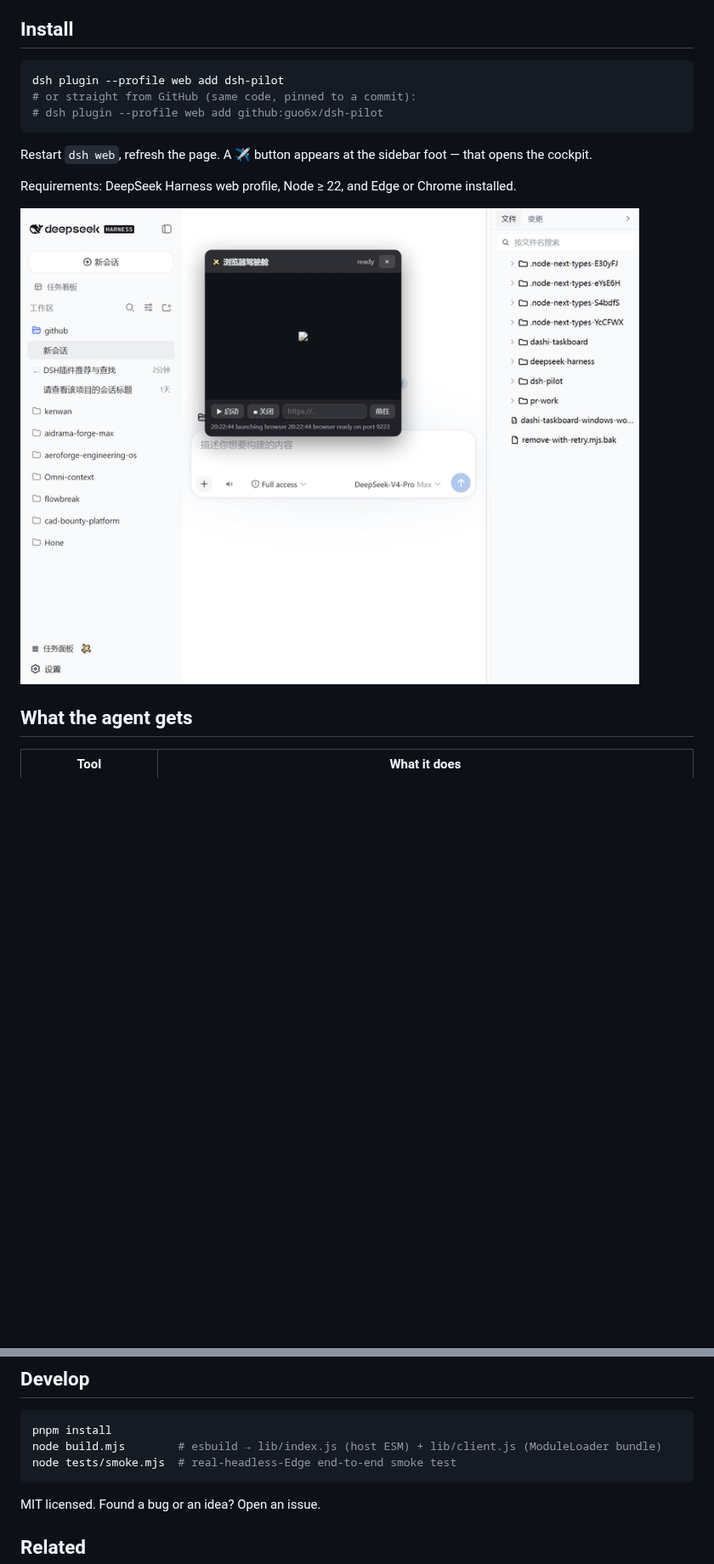
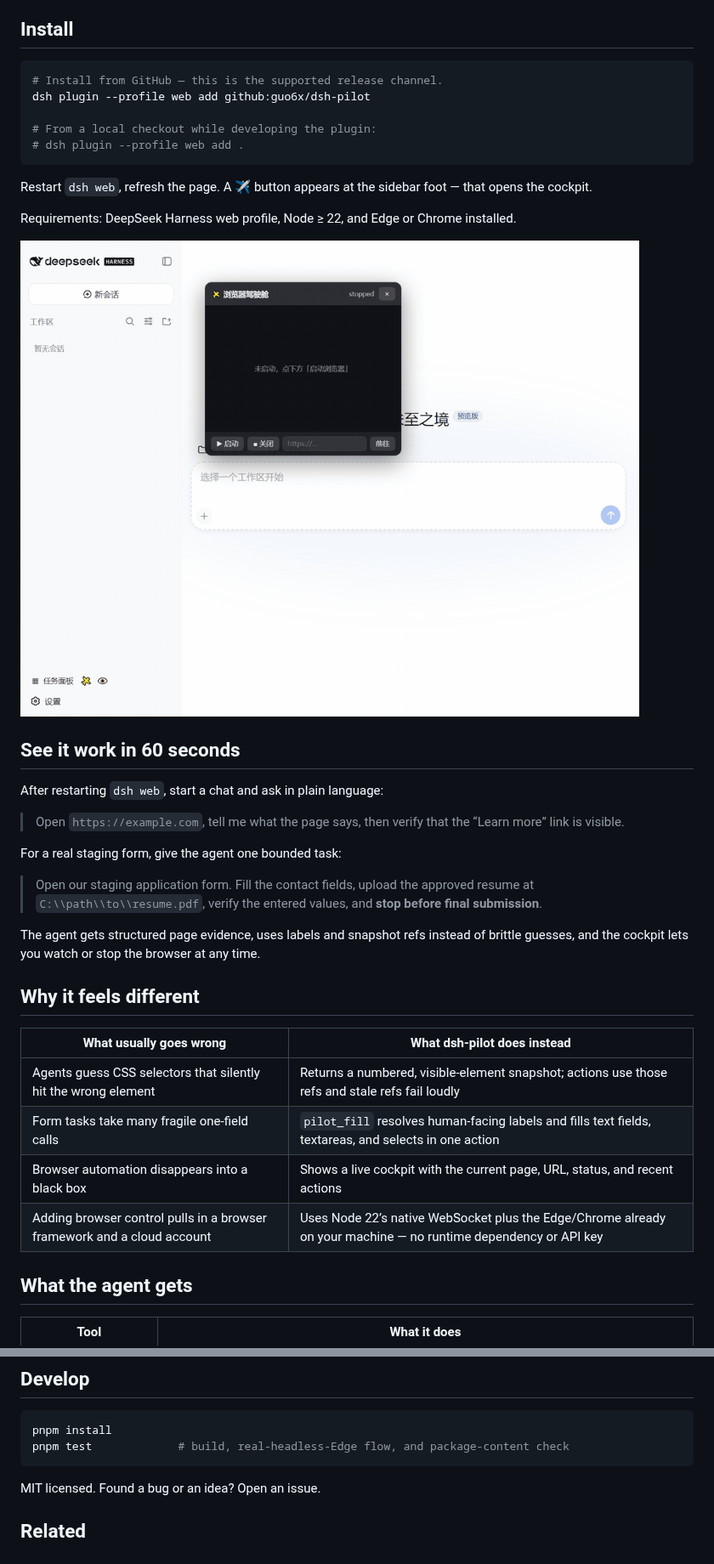
Before and after one commit to guo6x/dsh-pilot, a Markdown page: README.md, 2 parts joined by grey strips. Shown at 85% size. Rendered like a GitHub page; pictures changed too: docs/demo.gif; blank space fills up the shorter version.

Commit message:
docs: sharpen pilot first-run experience

````diff
--- a/README.md
+++ b/README.md
@@ -17,9 +17,11 @@ Drive a **real browser** from the DeepSeek Harness chat: the agent opens pages,
 ## Install
 
 ```sh
-dsh plugin --profile web add dsh-pilot
-# or straight from GitHub (same code, pinned to a commit):
-# dsh plugin --profile web add github:guo6x/dsh-pilot
+# Install from GitHub — this is the supported release channel.
+dsh plugin --profile web add github:guo6x/dsh-pilot
+
+# From a local checkout while developing the plugin:
+# dsh plugin --profile web add .
 ```
 
 Restart `dsh web`, refresh the page. A ✈️ button appears at the sidebar foot — that opens the cockpit.
@@ -27,6 +29,27 @@ Restart `dsh web`, refresh the page. A ✈️ button appears at the sidebar foot
 Requirements: DeepSeek Harness web profile, Node ≥ 22, and Edge or Chrome installed.
 
 ![demo](docs/demo.gif)
+
+## See it work in 60 seconds
+
+After restarting `dsh web`, start a chat and ask in plain language:
+
+> Open `https://example.com`, tell me what the page says, then verify that the “Learn more” link is visible.
+
+For a real staging form, give the agent one bounded task:
+
+> Open our staging application form. Fill the contact fields, upload the approved resume at `C:\\path\\to\\resume.pdf`, verify the entered values, and **stop before final submission**.
+
+The agent gets structured page evidence, uses labels and snapshot refs instead of brittle guesses, and the cockpit lets you watch or stop the browser at any time.
+
+## Why it feels different
+
+| What usually goes wrong | What dsh-pilot does instead |
+|---|---|
+| Agents guess CSS selectors that silently hit the wrong element | Returns a numbered, visible-element snapshot; actions use those refs and stale refs fail loudly |
+| Form tasks take many fragile one-field calls | `pilot_fill` resolves human-facing labels and fills text fields, textareas, and selects in one action |
+| Browser automation disappears into a black box | Shows a live cockpit with the current page, URL, status, and recent actions |
+| Adding browser control pulls in a browser framework and a cloud account | Uses Node 22’s native WebSocket plus the Edge/Chrome already on your machine — no runtime dependency or API key |
 
 ## What the agent gets
 
@@ -87,8 +110,7 @@ GUI cockpit ◀──/dsh-pilot/state + /dsh-pilot/shot.png (loopback)──┘
 
 ```sh
 pnpm install
-node build.mjs        # esbuild → lib/index.js (host ESM) + lib/client.js (ModuleLoader bundle)
-node tests/smoke.mjs  # real-headless-Edge end-to-end smoke test
+pnpm test             # build, real-headless-Edge flow, and package-content check
 ```
 
 MIT licensed. Found a bug or an idea? Open an issue.
````
Also changed, not shown: CHANGELOG.md (+11 -0 lines), README.zh.md (+27 -5 lines), 3 other files.
